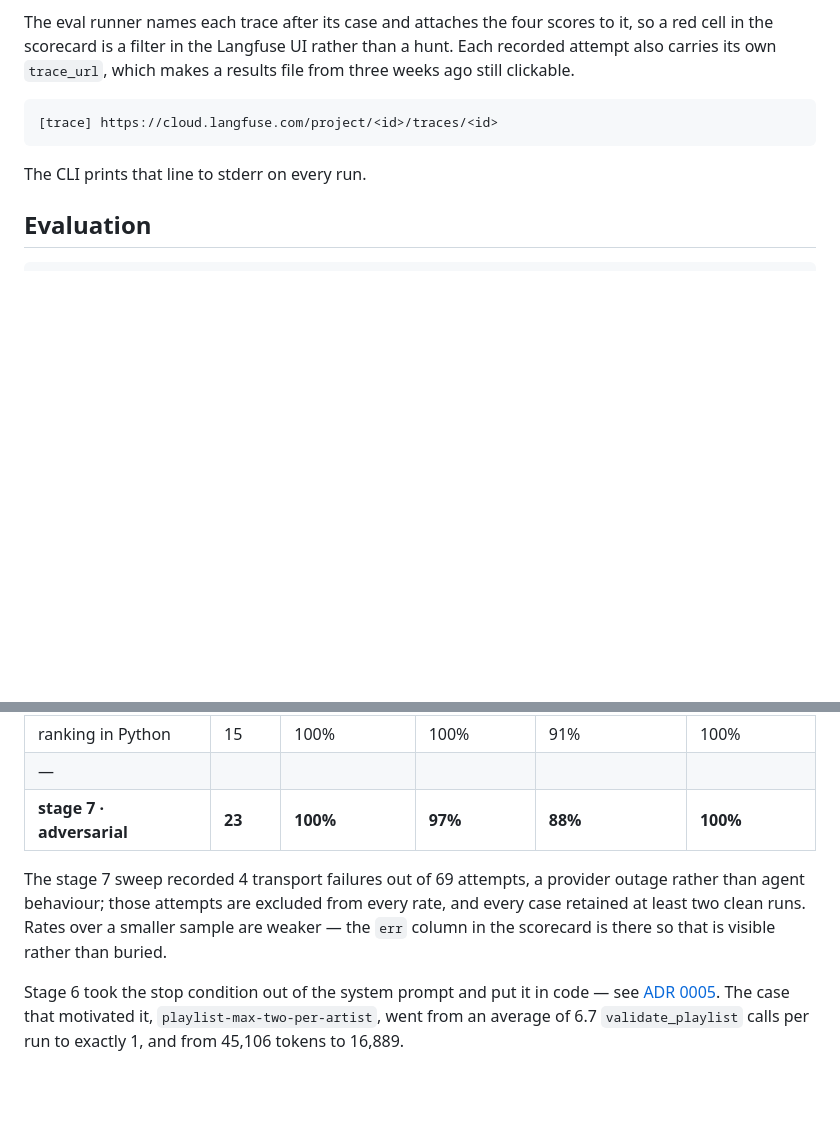
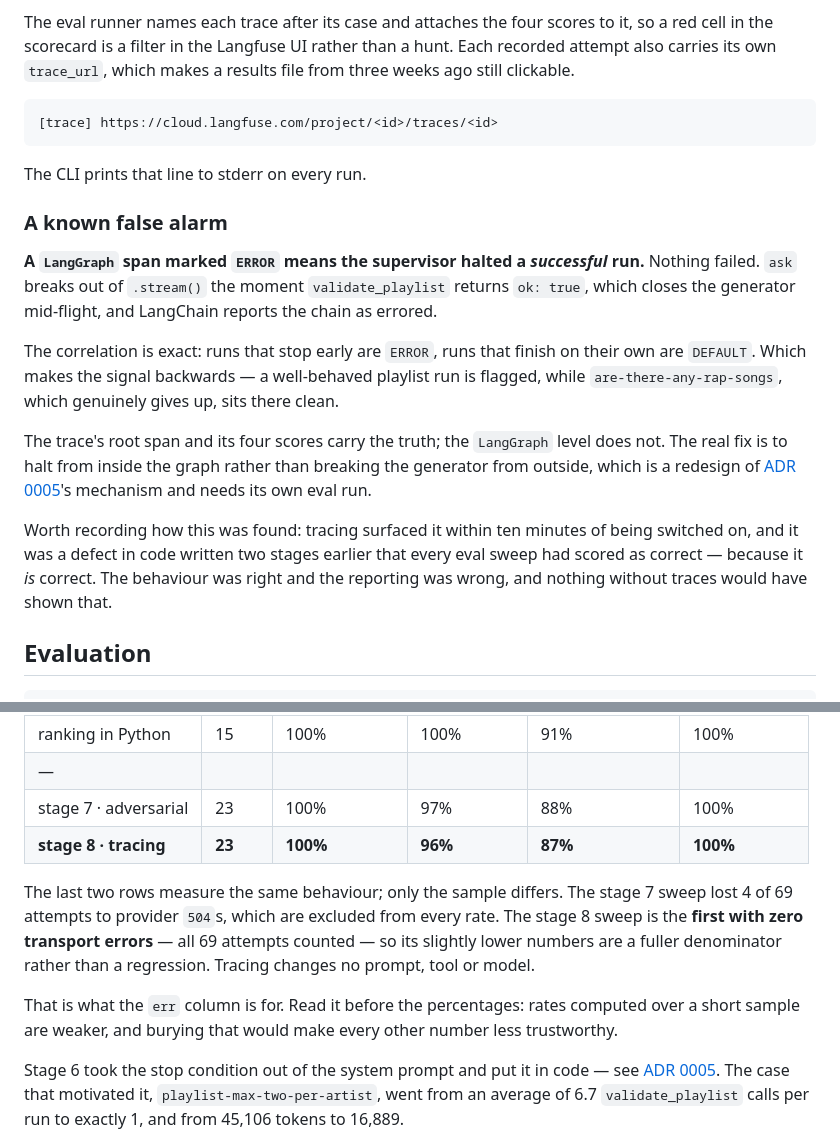
Before and after one commit to TheDavidKoen/deadwax, a Markdown page: README.md, 2 parts joined by grey strips. GitHub-like rendering; blank space fills up the shorter version.

Commit message:
docs: record the false ERROR on supervisor-halted traces
A LangGraph span marked ERROR means the supervisor stopped a successful run:
ask() breaks out of .stream() when validate_playlist returns ok true, which
closes the generator mid-flight and makes LangChain report the chain as errored.
The correlation with the recorded stop value is exact across sampled traces.

The signal is backwards - well-behaved playlist runs are flagged while the rap
case, which genuinely gives up, stays clean. No eval could catch this, because
the behaviour is correct and behaviour is all an eval scores.

Also records the stage 8 sweep: the first with zero transport errors, all 69
attempts counted.

````diff
--- a/README.md
+++ b/README.md
@@ -173,6 +173,26 @@ clickable.
 
 The CLI prints that line to stderr on every run.
 
+### A known false alarm
+
+**A `LangGraph` span marked `ERROR` means the supervisor halted a *successful* run.** Nothing
+failed. `ask` breaks out of `.stream()` the moment `validate_playlist` returns `ok: true`,
+which closes the generator mid-flight, and LangChain reports the chain as errored.
+
+The correlation is exact: runs that stop early are `ERROR`, runs that finish on their own are
+`DEFAULT`. Which makes the signal backwards — a well-behaved playlist run is flagged, while
+`are-there-any-rap-songs`, which genuinely gives up, sits there clean.
+
+The trace's root span and its four scores carry the truth; the `LangGraph` level does not.
+The real fix is to halt from inside the graph rather than breaking the generator from outside,
+which is a redesign of [ADR 0005](docs/adr/0005-the-agent-does-not-decide-when-it-is-finished.md)'s
+mechanism and needs its own eval run.
+
+Worth recording how this was found: tracing surfaced it within ten minutes of being switched
+on, and it was a defect in code written two stages earlier that every eval sweep had scored as
+correct — because it *is* correct. The behaviour was right and the reporting was wrong, and
+nothing without traces would have shown that.
+
 ## Evaluation
 
 ```bash
@@ -200,12 +220,17 @@ purpose.
 | stage 6 · repair loop | 15 | 100% | 100% | 89% | 100% |
 | ranking in Python | 15 | 100% | 100% | 91% | 100% |
 | — | | | | | |
-| **stage 7 · adversarial** | **23** | **100%** | **97%** | **88%** | **100%** |
+| stage 7 · adversarial | 23 | 100% | 97% | 88% | 100% |
+| **stage 8 · tracing** | **23** | **100%** | **96%** | **87%** | **100%** |
 
-The stage 7 sweep recorded 4 transport failures out of 69 attempts, a provider outage rather
-than agent behaviour; those attempts are excluded from every rate, and every case retained at
-least two clean runs. Rates over a smaller sample are weaker — the `err` column in the
-scorecard is there so that is visible rather than buried.
+The last two rows measure the same behaviour; only the sample differs. The stage 7 sweep lost
+4 of 69 attempts to provider `504`s, which are excluded from every rate. The stage 8 sweep is
+the **first with zero transport errors** — all 69 attempts counted — so its slightly lower
+numbers are a fuller denominator rather than a regression. Tracing changes no prompt, tool or
+model.
+
+That is what the `err` column is for. Read it before the percentages: rates computed over a
+short sample are weaker, and burying that would make every other number less trustworthy.
 
 Stage 6 took the stop condition out of the system prompt and put it in code — see
 [ADR 0005](docs/adr/0005-the-agent-does-not-decide-when-it-is-finished.md). The case that
````
